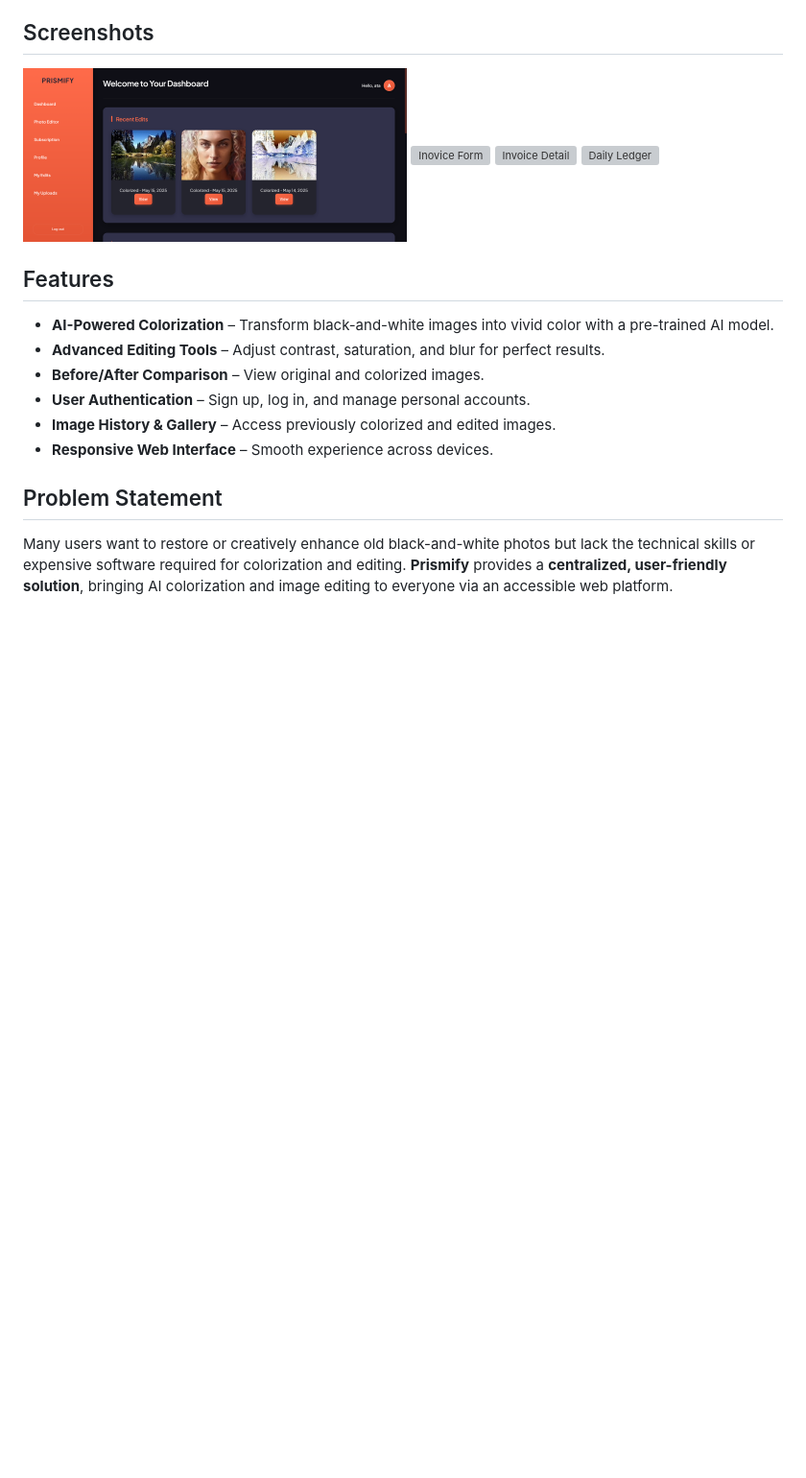
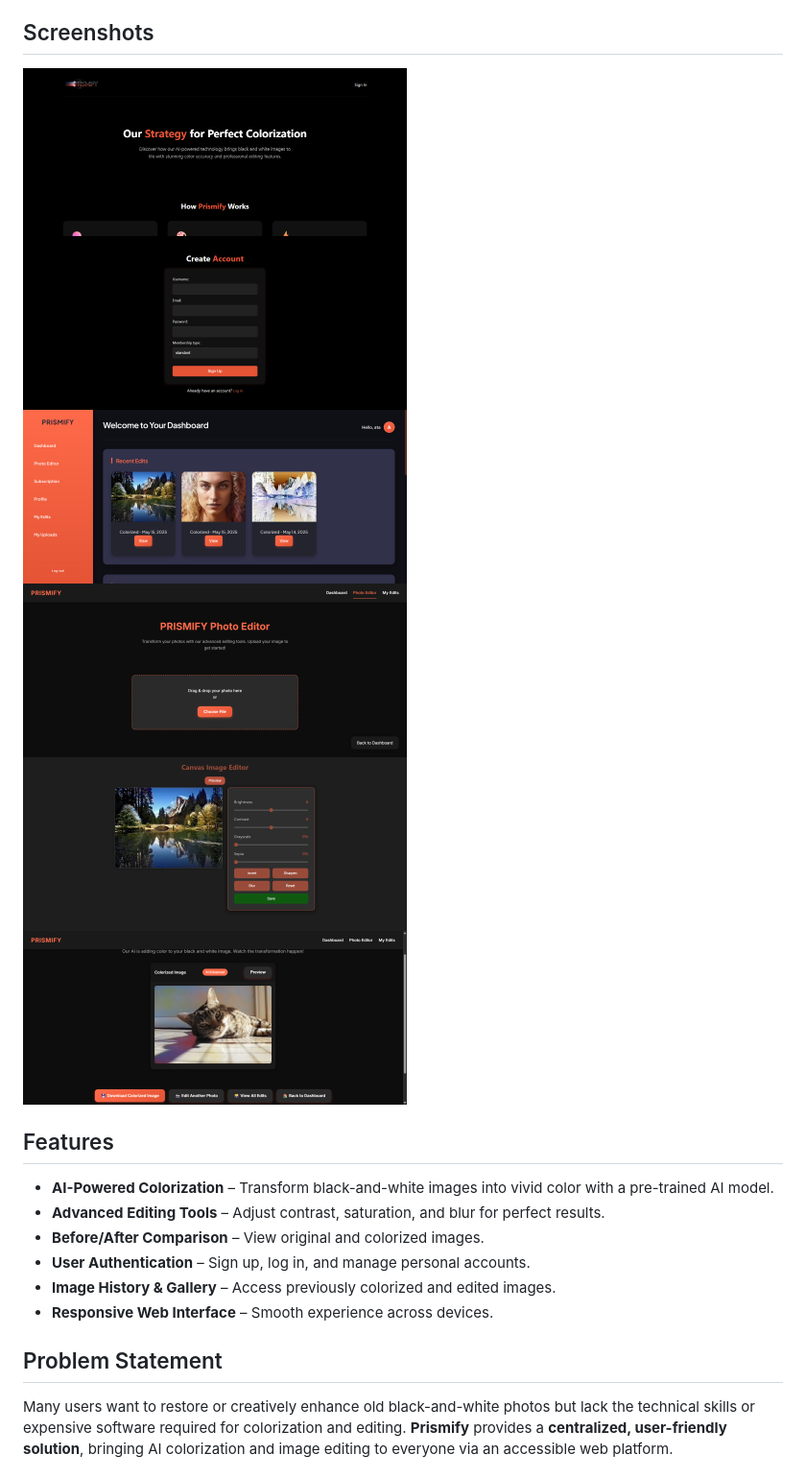
Before and after one commit to ataur-rehman/AI-Image-Colorizer, a Markdown page: README.md, the part around the change. Shown at 96% size. Rendered like a GitHub page; blank space fills up the shorter version; grey boxes are pictures that could not be loaded.

```diff
--- a/README.md
+++ b/README.md
@@ -10,10 +10,12 @@ The aim of Prismify is to simplify AI-driven image colorization for everyday use
 
 ## Screenshots
   <div style="display: flex; justify-content: space-between; gap: 20px;">
+<img src="home.png" alt="Home Page" width="400" />
+<img src="signup.png" alt="SignUp Page" width="400" />
 <img src="dashboard.png" alt="Dashboard" width="400" />
-<img src="invoiceForm.png" alt="Inovice Form" width="400" />
-<img src="inoviceDetail.png" alt="Invoice Detail" width="400" />
-<img src="dailyLedger.png" alt="Daily Ledger" width="400" />
+<img src="upload.png" alt="Upload Page" width="400" />
+<img src="canvas.png" alt="Editing Page" width="400" />
+<img src="colorize.png" alt="Colorize Page" width="400" />
 </div>
 
 
```
